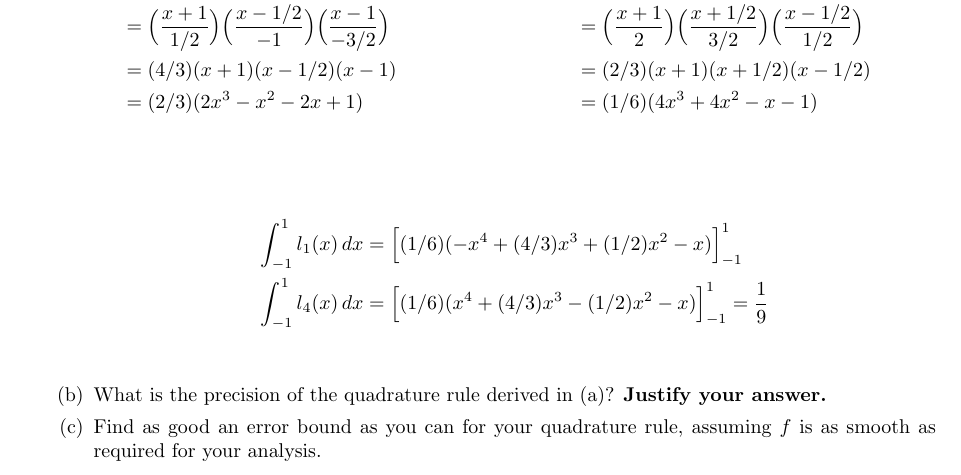
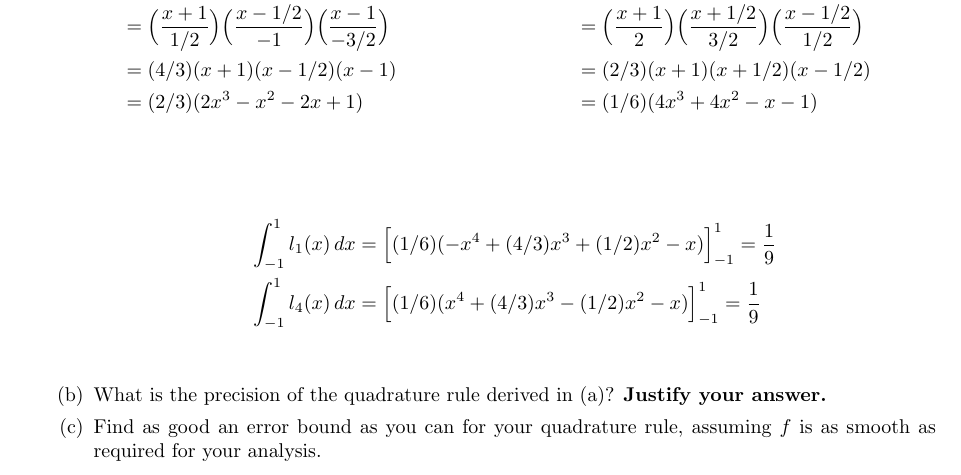
Before and after one commit to poonkeegan/school, a LaTeX document (cscd37/assgn2.tex): part of page 9 of 9, cut so that both start at the same text. Compiled offline with pdfLaTeX.

Commit message:
Mon Mar 12 13:51:52 EDT 2018

```diff
--- a/cscd37/assgn2.tex
+++ b/cscd37/assgn2.tex
@@ -318,7 +318,7 @@ poonkeeg\\
             \end{align*}
             \end{multicols}
             \begin{align*}
-                \int_{-1}^1l_1(x) \, dx &= \Big[ (1/6)(-x^4 + (4/3)x^3 + (1/2)x^2 - x) \Big]_{-1}^1 \\
+                \int_{-1}^1l_1(x) \, dx &= \Big[ (1/6)(-x^4 + (4/3)x^3 + (1/2)x^2 - x) \Big]_{-1}^1 = \frac{1}{9}\\
                 \int_{-1}^1l_4(x) \, dx &= \Big[ (1/6)(x^4 + (4/3)x^3 - (1/2)x^2 - x) \Big]_{-1}^1 = \frac{1}{9}\\
             \end{align*}
             \item What is the precision of the quadrature rule derived in (a)? \textbf{Justify your answer.}
```
Also changed, not shown: cscd37/assgn2.pdf.
